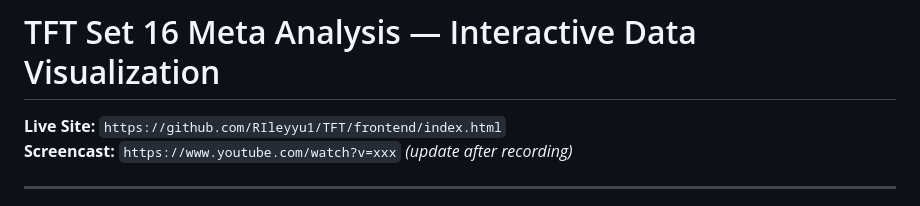
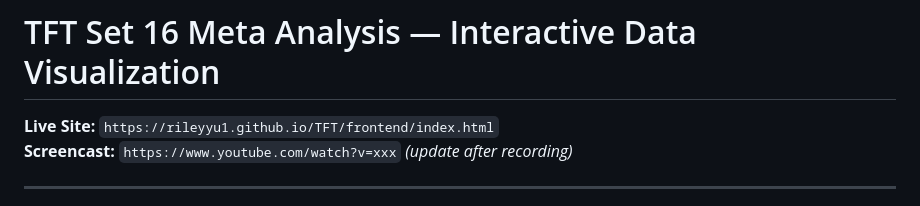
Before and after one commit to RIleyyu1/TFT, a Markdown page: README.md, the part around the change. Rendered like a GitHub page.

Commit message:
Update live site URL in README.md

```diff
--- a/README.md
+++ b/README.md
@@ -1,6 +1,6 @@
 # TFT Set 16 Meta Analysis — Interactive Data Visualization
 
-**Live Site:** `https://github.com/RIleyyu1/TFT/frontend/index.html`
+**Live Site:** `https://rileyyu1.github.io/TFT/frontend/index.html`
 **Screencast:** `https://www.youtube.com/watch?v=xxx` *(update after recording)*
 
 ---
```
